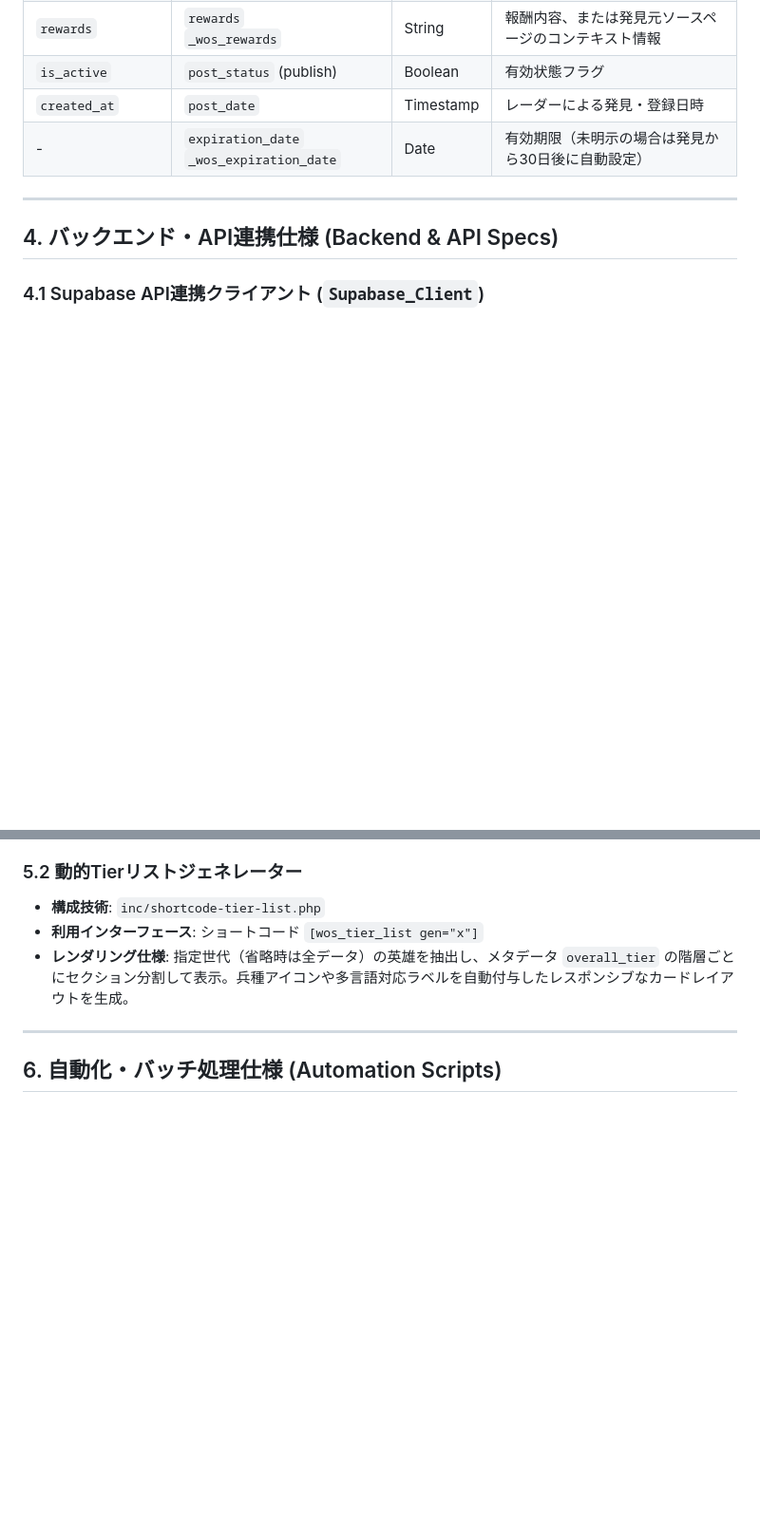
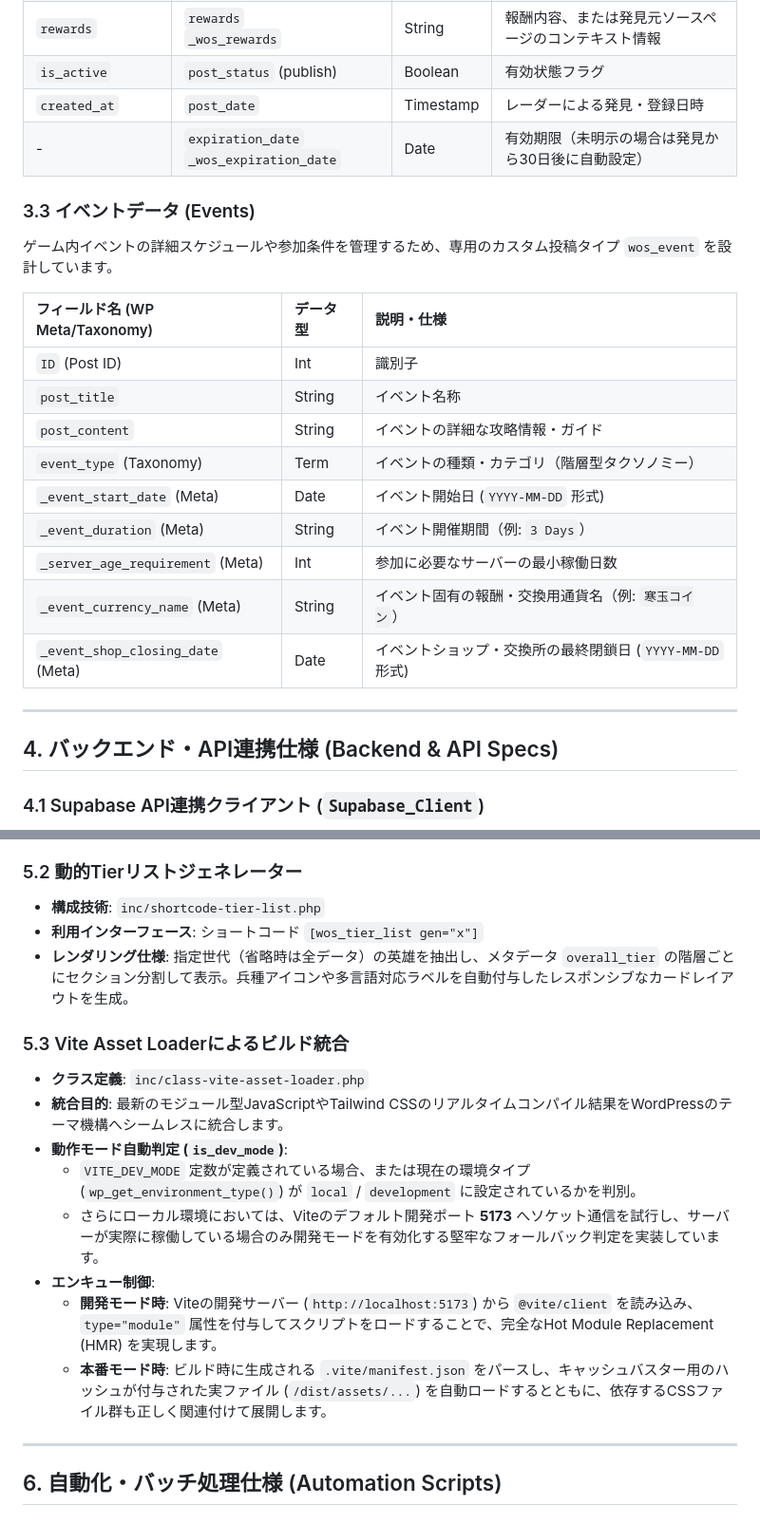
Before and after one commit to ryohryp/howasaba-lab, a Markdown page: SYSTEM_DESIGN.md, 2 parts joined by grey strips. Shown at 95% size. GitHub-like rendering; blank space fills up the shorter version.

Commit message:
docs: update system design documentation to reflect architectural changes

```diff
--- a/SYSTEM_DESIGN.md
+++ b/SYSTEM_DESIGN.md
@@ -95,6 +111,21 @@ Supabase側の `heroes` テーブルをマスタデータとし、WordPressの
 | `is_active` | `post_status` (publish) | Boolean | 有効状態フラグ |
 | `created_at` | `post_date` | Timestamp | レーダーによる発見・登録日時 |
 | - | `expiration_date`<br>`_wos_expiration_date` | Date | 有効期限（未明示の場合は発見から30日後に自動設定） |
+
+### 3.3 イベントデータ (Events)
+ゲーム内イベントの詳細スケジュールや参加条件を管理するため、専用のカスタム投稿タイプ `wos_event` を設計しています。
+
+| フィールド名 (WP Meta/Taxonomy) | データ型 | 説明・仕様 |
+| :--- | :--- | :--- |
+| `ID` (Post ID) | Int | 識別子 |
+| `post_title` | String | イベント名称 |
+| `post_content` | String | イベントの詳細な攻略情報・ガイド |
+| `event_type` (Taxonomy) | Term | イベントの種類・カテゴリ（階層型タクソノミー） |
+| `_event_start_date` (Meta) | Date | イベント開始日 (`YYYY-MM-DD` 形式) |
+| `_event_duration` (Meta) | String | イベント開催期間（例: `3 Days`） |
+| `_server_age_requirement` (Meta) | Int | 参加に必要なサーバーの最小稼働日数 |
+| `_event_currency_name` (Meta) | String | イベント固有の報酬・交換用通貨名（例: `寒玉コイン`） |
+| `_event_shop_closing_date` (Meta) | Date | イベントショップ・交換所の最終閉鎖日 (`YYYY-MM-DD` 形式) |
 
 ---
 
@@ -132,6 +163,16 @@ Supabase側の `heroes` テーブルをマスタデータとし、WordPressの
 - **利用インターフェース**: ショートコード `[wos_tier_list gen="x"]`
 - **レンダリング仕様**: 指定世代（省略時は全データ）の英雄を抽出し、メタデータ `overall_tier` の階層ごとにセクション分割して表示。兵種アイコンや多言語対応ラベルを自動付与したレスポンシブなカードレイアウトを生成。
 
+### 5.3 Vite Asset Loaderによるビルド統合
+- **クラス定義**: `inc/class-vite-asset-loader.php`
+- **統合目的**: 最新のモジュール型JavaScriptやTailwind CSSのリアルタイムコンパイル結果をWordPressのテーマ機構へシームレスに統合します。
+- **動作モード自動判定 (`is_dev_mode`)**:
+  - `VITE_DEV_MODE` 定数が定義されている場合、または現在の環境タイプ (`wp_get_environment_type()`) が `local` / `development` に設定されているかを判別。
+  - さらにローカル環境においては、Viteのデフォルト開発ポート **5173** へソケット通信を試行し、サーバーが実際に稼働している場合のみ開発モードを有効化する堅牢なフォールバック判定を実装しています。
+- **エンキュー制御**:
+  - **開発モード時**: Viteの開発サーバー (`http://localhost:5173`) から `@vite/client` を読み込み、`type="module"` 属性を付与してスクリプトをロードすることで、完全なHot Module Replacement (HMR) を実現します。
+  - **本番モード時**: ビルド時に生成される `.vite/manifest.json` をパースし、キャッシュバスター用のハッシュが付与された実ファイル (`/dist/assets/...`) を自動ロードするとともに、依存するCSSファイル群も正しく関連付けて展開します。
+
 ---
 
 ## 6. 自動化・バッチ処理仕様 (Automation Scripts)
```
Also changed, not shown: other parts of SYSTEM_DESIGN.md (+20 -4 lines).
